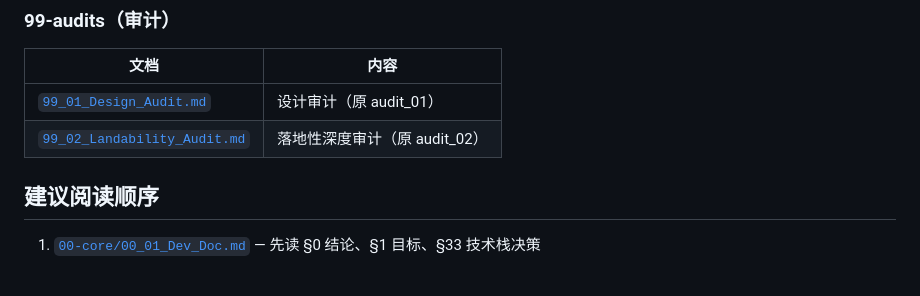
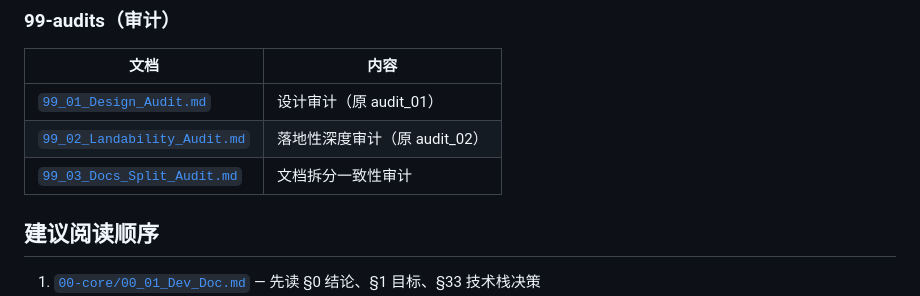
Before and after one commit to tealun/business-card-saas, a Markdown page: docs/README.md, the part around the change. Drawn GitHub-style; blank space fills up the shorter version.

```diff
--- a/docs/README.md
+++ b/docs/README.md
@@ -53,6 +53,7 @@
 |------|------|
 | [`99_01_Design_Audit.md`](99-audits/99_01_Design_Audit.md) | 设计审计（原 audit_01） |
 | [`99_02_Landability_Audit.md`](99-audits/99_02_Landability_Audit.md) | 落地性深度审计（原 audit_02） |
+| [`99_03_Docs_Split_Audit.md`](99-audits/99_03_Docs_Split_Audit.md) | 文档拆分一致性审计 |
 
 ## 建议阅读顺序
 
```
Also changed, not shown: docs/99-audits/99_03_Docs_Split_Audit.md (added, +38 -0 lines).
